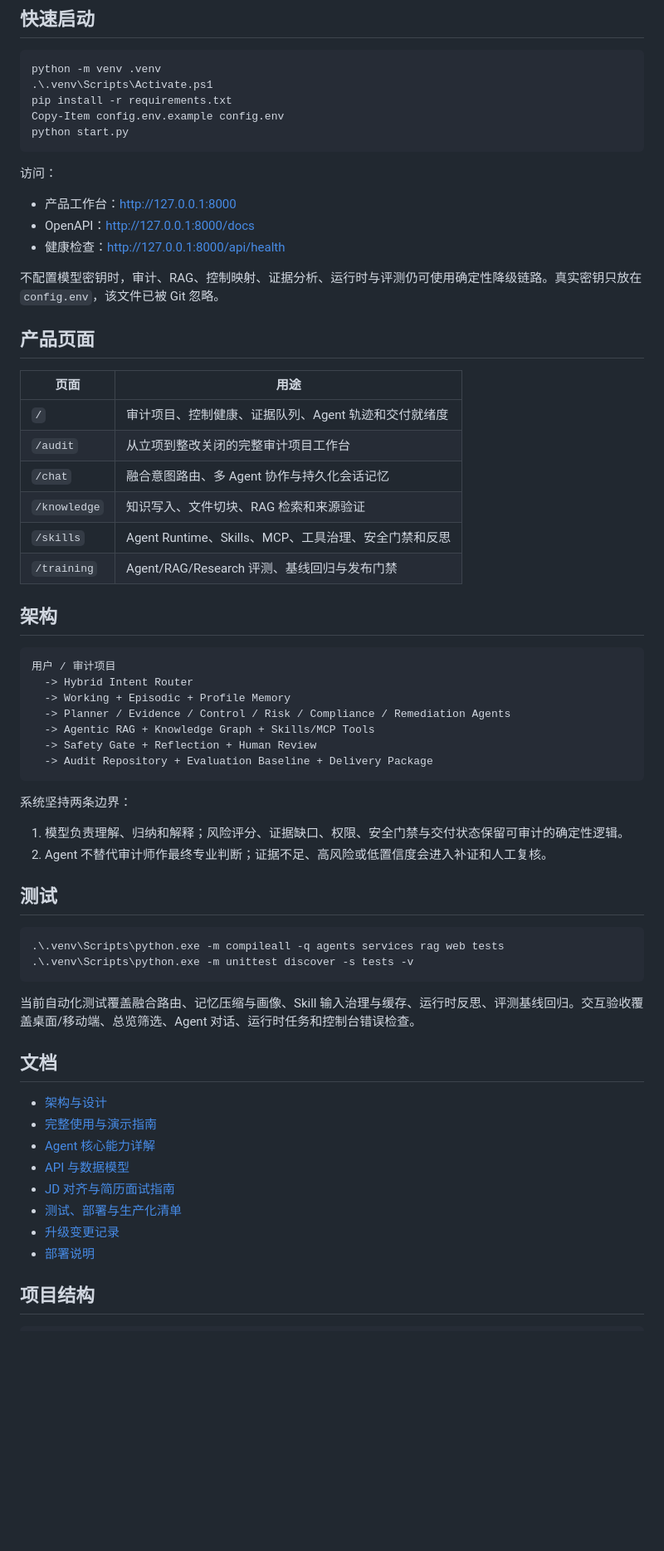
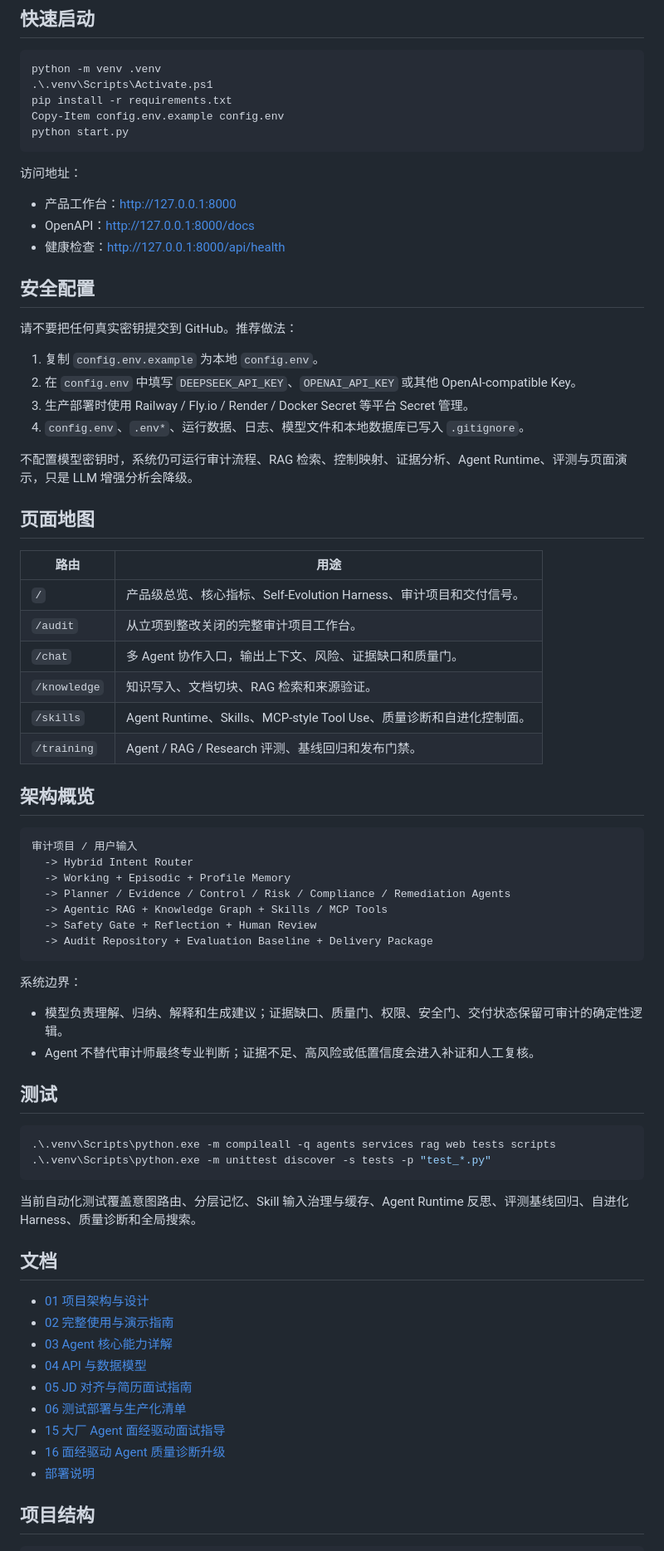
Before and after one commit to Ricky-7-Yan/intelligent-audit-system, a Markdown page: README.md, the part around one of its changes. Shown at 83% size. Rendered like a GitHub page; blank space fills up the shorter version.

````diff
--- a/README.md
+++ b/README.md
@@ -28,60 +43,70 @@ Copy-Item config.env.example config.env
 python start.py
 ```
 
-访问：
+访问地址：
 
 - 产品工作台：<http://127.0.0.1:8000>
 - OpenAPI：<http://127.0.0.1:8000/docs>
 - 健康检查：<http://127.0.0.1:8000/api/health>
 
-不配置模型密钥时，审计、RAG、控制映射、证据分析、运行时与评测仍可使用确定性降级链路。真实密钥只放在 `config.env`，该文件已被 Git 忽略。
+## 安全配置
 
-## 产品页面
+请不要把任何真实密钥提交到 GitHub。推荐做法：
 
-| 页面 | 用途 |
+1. 复制 `config.env.example` 为本地 `config.env`。
+2. 在 `config.env` 中填写 `DEEPSEEK_API_KEY`、`OPENAI_API_KEY` 或其他 OpenAI-compatible Key。
+3. 生产部署时使用 Railway / Fly.io / Render / Docker Secret 等平台 Secret 管理。
+4. `config.env`、`.env*`、运行数据、日志、模型文件和本地数据库已写入 `.gitignore`。
+
+不配置模型密钥时，系统仍可运行审计流程、RAG 检索、控制映射、证据分析、Agent Runtime、评测与页面演示，只是 LLM 增强分析会降级。
+
+## 页面地图
+
+| 路由 | 用途 |
 | --- | --- |
-| `/` | 审计项目、控制健康、证据队列、Agent 轨迹和交付就绪度 |
-| `/audit` | 从立项到整改关闭的完整审计项目工作台 |
-| `/chat` | 融合意图路由、多 Agent 协作与持久化会话记忆 |
-| `/knowledge` | 知识写入、文件切块、RAG 检索和来源验证 |
-| `/skills` | Agent Runtime、Skills、MCP、工具治理、安全门禁和反思 |
-| `/training` | Agent/RAG/Research 评测、基线回归与发布门禁 |
+| `/` | 产品级总览、核心指标、Self-Evolution Harness、审计项目和交付信号。 |
+| `/audit` | 从立项到整改关闭的完整审计项目工作台。 |
+| `/chat` | 多 Agent 协作入口，输出上下文、风险、证据缺口和质量门。 |
+| `/knowledge` | 知识写入、文档切块、RAG 检索和来源验证。 |
+| `/skills` | Agent Runtime、Skills、MCP-style Tool Use、质量诊断和自进化控制面。 |
+| `/training` | Agent / RAG / Research 评测、基线回归和发布门禁。 |
 
-## 架构
+## 架构概览
 
 ```text
-用户 / 审计项目
+审计项目 / 用户输入
   -> Hybrid Intent Router
   -> Working + Episodic + Profile Memory
   -> Planner / Evidence / Control / Risk / Compliance / Remediation Agents
-  -> Agentic RAG + Knowledge Graph + Skills/MCP Tools
+  -> Agentic RAG + Knowledge Graph + Skills / MCP Tools
   -> Safety Gate + Reflection + Human Review
   -> Audit Repository + Evaluation Baseline + Delivery Package
 ```
 
-系统坚持两条边界：
+系统边界：
 
-1. 模型负责理解、归纳和解释；风险评分、证据缺口、权限、安全门禁与交付状态保留可审计的确定性逻辑。
-2. Agent 不替代审计师作最终专业判断；证据不足、高风险或低置信度会进入补证和人工复核。
+- 模型负责理解、归纳、解释和生成建议；证据缺口、质量门、权限、安全门、交付状态保留可审计的确定性逻辑。
+- Agent 不替代审计师最终专业判断；证据不足、高风险或低置信度会进入补证和人工复核。
 
 ## 测试
 
 ```powershell
-.\.venv\Scripts\python.exe -m compileall -q agents services rag web tests
-.\.venv\Scripts\python.exe -m unittest discover -s tests -v
+.\.venv\Scripts\python.exe -m compileall -q agents services rag web tests scripts
+.\.venv\Scripts\python.exe -m unittest discover -s tests -p "test_*.py"
 ```
 
-当前自动化测试覆盖融合路由、记忆压缩与画像、Skill 输入治理与缓存、运行时反思、评测基线回归。交互验收覆盖桌面/移动端、总览筛选、Agent 对话、运行时任务和控制台错误检查。
+当前自动化测试覆盖意图路由、分层记忆、Skill 输入治理与缓存、Agent Runtime 反思、评测基线回归、自进化 Harness、质量诊断和全局搜索。
 
 ## 文档
 
-- [架构与设计](docs/01-项目架构与设计.md)
-- [完整使用与演示指南](docs/02-完整使用与演示指南.md)
-- [Agent 核心能力详解](docs/03-Agent核心能力详解.md)
-- [API 与数据模型](docs/04-API与数据模型.md)
-- [JD 对齐与简历面试指南](docs/05-JD对齐与简历面试指南.md)
-- [测试、部署与生产化清单](docs/06-测试部署与生产化清单.md)
-- [升级变更记录](docs/07-升级变更记录.md)
+- [01 项目架构与设计](docs/01-项目架构与设计.md)
+- [02 完整使用与演示指南](docs/02-完整使用与演示指南.md)
+- [03 Agent 核心能力详解](docs/03-Agent核心能力详解.md)
+- [04 API 与数据模型](docs/04-API与数据模型.md)
+- [05 JD 对齐与简历面试指南](docs/05-JD对齐与简历面试指南.md)
+- [06 测试部署与生产化清单](docs/06-测试部署与生产化清单.md)
+- [15 大厂 Agent 面经驱动面试指导](docs/15-大厂Agent面经驱动面试指导.md)
+- [16 面经驱动 Agent 质量诊断升级](docs/16-面经驱动Agent质量诊断升级.md)
 - [部署说明](DEPLOYMENT.md)
 
 ## 项目结构
````
Also changed, not shown: other parts of README.md (+32 -17 lines), PyCharm_Setup_Guide.md (+3 -3 lines), docs/09-对话与任务完成记录.md (+26 -0 lines), docs/screenshots/auditpilot-agent-chat.png (added), docs/screenshots/auditpilot-agent-runtime.png (added), docs/screenshots/auditpilot-audit-workbench.png (added), docs/screenshots/auditpilot-overview-desktop.png, docs/screenshots/auditpilot-overview-mobile.png, 4 other files.
